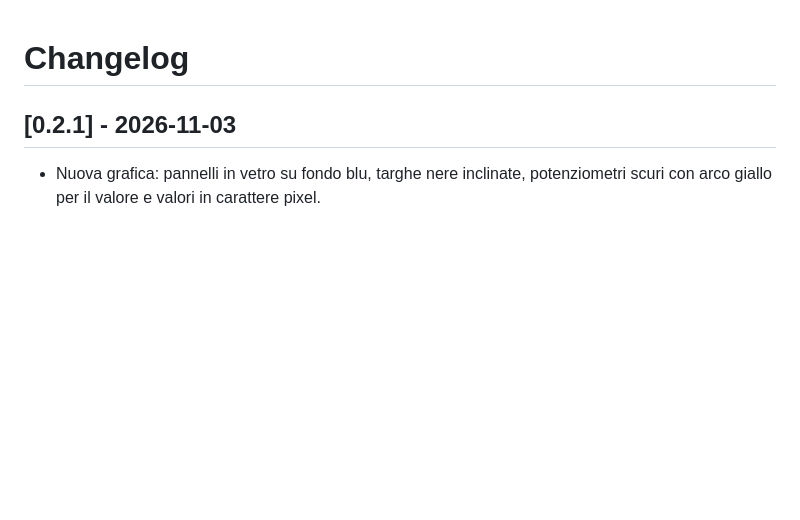
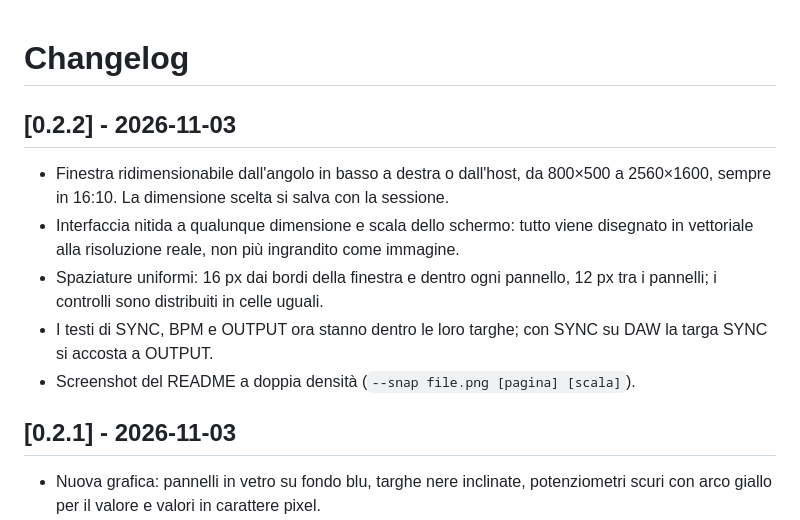
Before and after one commit to gianlucasofia90/SONICGRAIN, a Markdown page: CHANGELOG.md, the part around the change. GitHub-like rendering; blank space fills up the shorter version.

```diff
--- a/CHANGELOG.md
+++ b/CHANGELOG.md
@@ -1,4 +1,11 @@
 # Changelog
+
+## [0.2.2] - 2026-11-03
+- Finestra ridimensionabile dall'angolo in basso a destra o dall'host, da 800×500 a 2560×1600, sempre in 16:10. La dimensione scelta si salva con la sessione.
+- Interfaccia nitida a qualunque dimensione e scala dello schermo: tutto viene disegnato in vettoriale alla risoluzione reale, non più ingrandito come immagine.
+- Spaziature uniformi: 16 px dai bordi della finestra e dentro ogni pannello, 12 px tra i pannelli; i controlli sono distribuiti in celle uguali.
+- I testi di SYNC, BPM e OUTPUT ora stanno dentro le loro targhe; con SYNC su DAW la targa SYNC si accosta a OUTPUT.
+- Screenshot del README a doppia densità (`--snap file.png [pagina] [scala]`).
 
 ## [0.2.1] - 2026-11-03
 - Nuova grafica: pannelli in vetro su fondo blu, targhe nere inclinate, potenziometri scuri con arco giallo per il valore e valori in carattere pixel.
```
Also changed, not shown: CLAUDE.md (+1 -1 lines), README.md (+2 -2 lines), docs/detail-knobs.png, docs/detail-matrix.png, docs/screenshot-seq.png, docs/screenshot.png, 4 other files.
